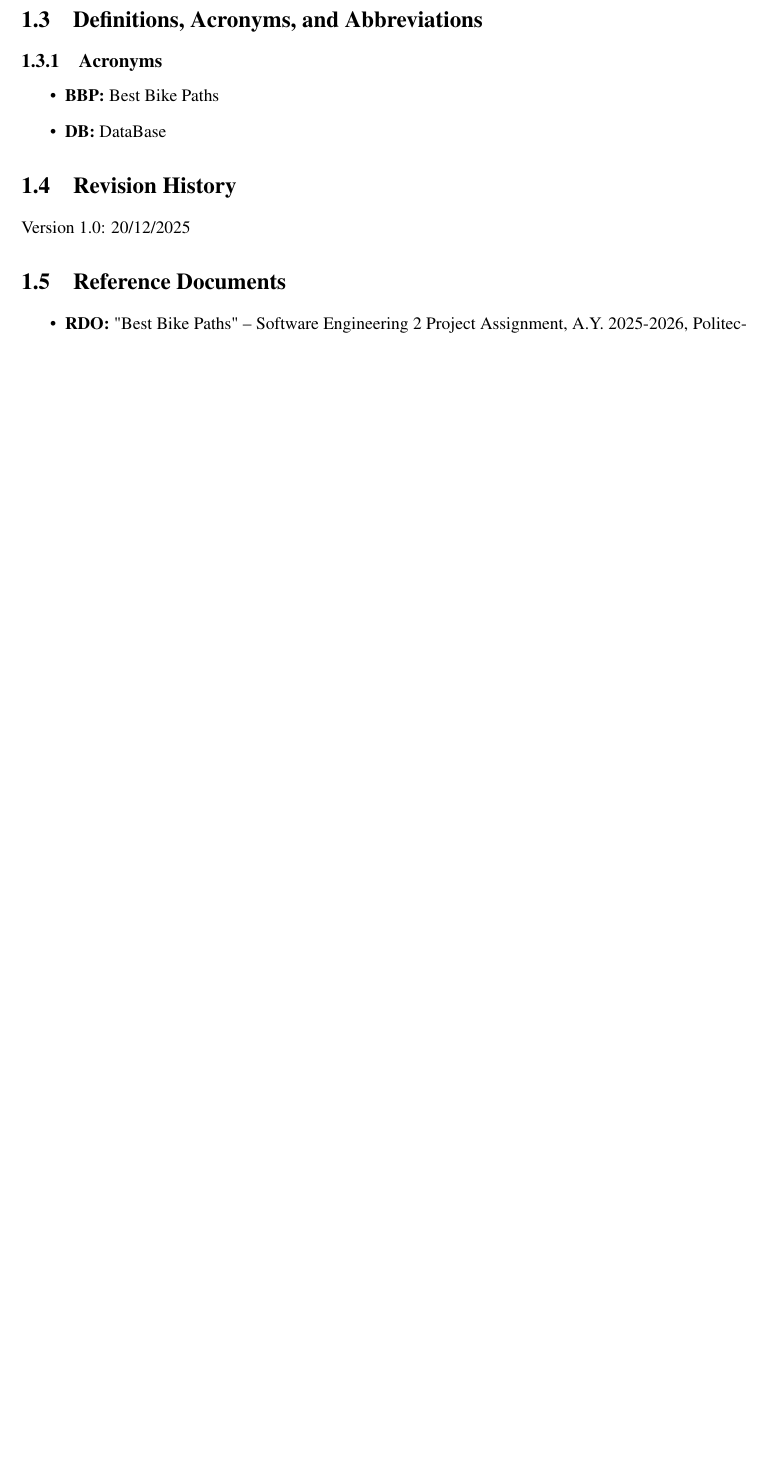
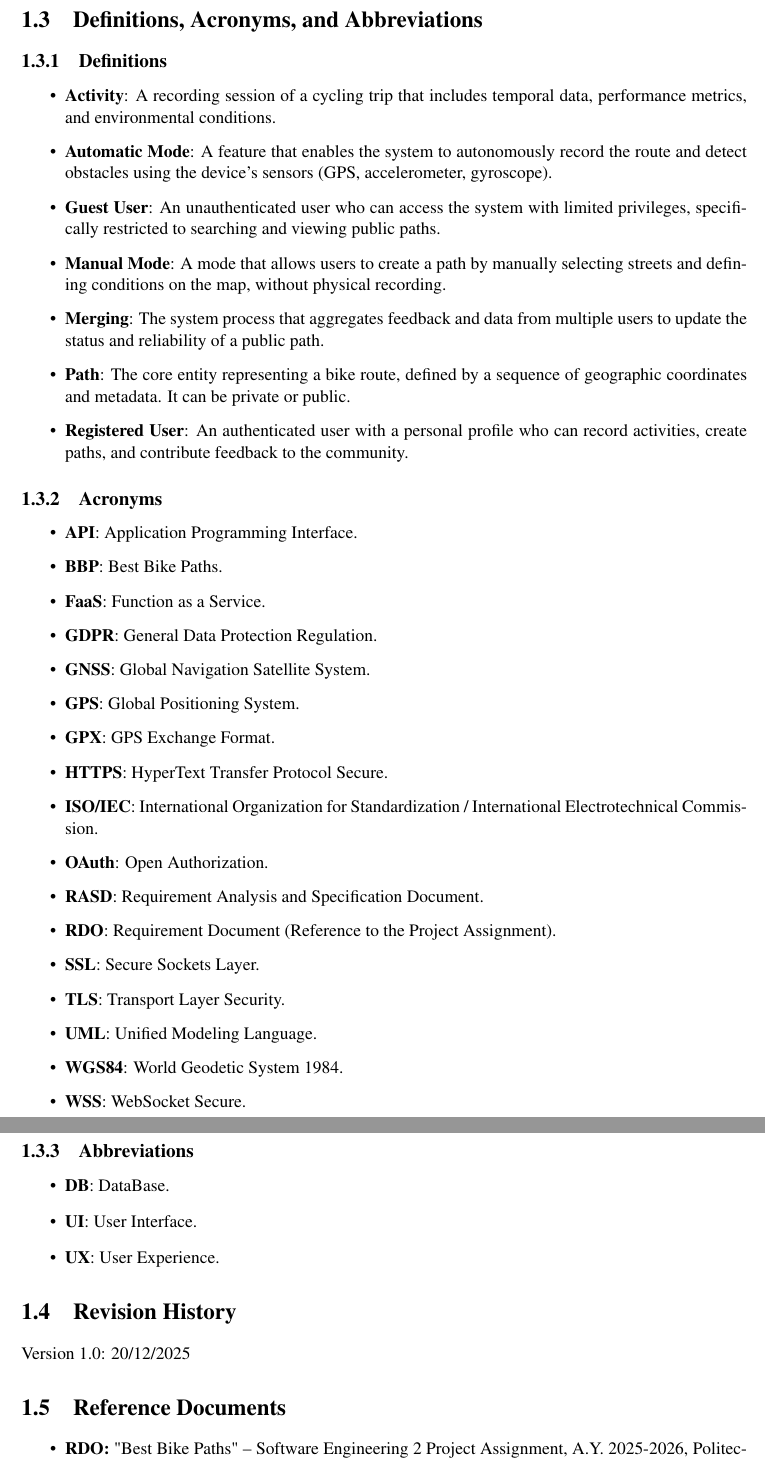
Before and after one commit to AlbertoSpezzapria/Best-Bike-Path, a LaTeX thesis (RASD/main.tex, which reads RASD/Files/1_introduction/3_definitions-acronyms-abbreviations.tex): part of page 9 of 60 before the commit and two parts of pages 9 and 10 of 61 after it, the two joined at a grey line, cut so that both start at the same text, the shorter picture padded with empty space. Compiled offline with pdfLaTeX; a LaTeX package or settings file that is missing is left out.

Commit message:
add 1.3 section

```diff
--- a/RASD/Files/1_introduction/3_definitions-acronyms-abbreviations.tex
+++ b/RASD/Files/1_introduction/3_definitions-acronyms-abbreviations.tex
@@ -1,5 +1,38 @@
+\subsection{Definitions}
+\begin{itemize}
+    \item \textbf{Activity}: A recording session of a cycling trip that includes temporal data, performance metrics, and environmental conditions.
+    \item \textbf{Automatic Mode}: A feature that enables the system to autonomously record the route and detect obstacles using the device's sensors (GPS, accelerometer, gyroscope).
+    \item \textbf{Guest User}: An unauthenticated user who can access the system with limited privileges, specifically restricted to searching and viewing public paths.
+    \item \textbf{Manual Mode}: A mode that allows users to create a path by manually selecting streets and defining conditions on the map, without physical recording.
+    \item \textbf{Merging}: The system process that aggregates feedback and data from multiple users to update the status and reliability of a public path.
+    \item \textbf{Path}: The core entity representing a bike route, defined by a sequence of geographic coordinates and metadata. It can be private or public.
+    \item \textbf{Registered User}: An authenticated user with a personal profile who can record activities, create paths, and contribute feedback to the community.
+\end{itemize}
+
 \subsection{Acronyms}
 \begin{itemize}
-    \item \textbf{BBP:} Best Bike Paths
-    \item \textbf{DB:} DataBase
+    \item \textbf{API}: Application Programming Interface.
+    \item \textbf{BBP}: Best Bike Paths.
+    \item \textbf{FaaS}: Function as a Service.
+    \item \textbf{GDPR}: General Data Protection Regulation.
+    \item \textbf{GNSS}: Global Navigation Satellite System.
+    \item \textbf{GPS}: Global Positioning System.
+    \item \textbf{GPX}: GPS Exchange Format.
+    \item \textbf{HTTPS}: HyperText Transfer Protocol Secure.
+    \item \textbf{ISO/IEC}: International Organization for Standardization / International Electrotechnical Commission.
+    \item \textbf{OAuth}: Open Authorization.
+    \item \textbf{RASD}: Requirement Analysis and Specification Document.
+    \item \textbf{RDO}: Requirement Document (Reference to the Project Assignment).
+    \item \textbf{SSL}: Secure Sockets Layer.
+    \item \textbf{TLS}: Transport Layer Security.
+    \item \textbf{UML}: Unified Modeling Language.
+    \item \textbf{WGS84}: World Geodetic System 1984.
+    \item \textbf{WSS}: WebSocket Secure.
 \end{itemize}
+
+\subsection{Abbreviations}
+\begin{itemize}
+    \item \textbf{DB}: DataBase.
+    \item \textbf{UI}: User Interface.
+    \item \textbf{UX}: User Experience.
+\end{itemize}
```
Also changed, not shown: RASD/Files/4_alloy.tex (+1 -0 lines), RASD/main.pdf, 9 other files.
